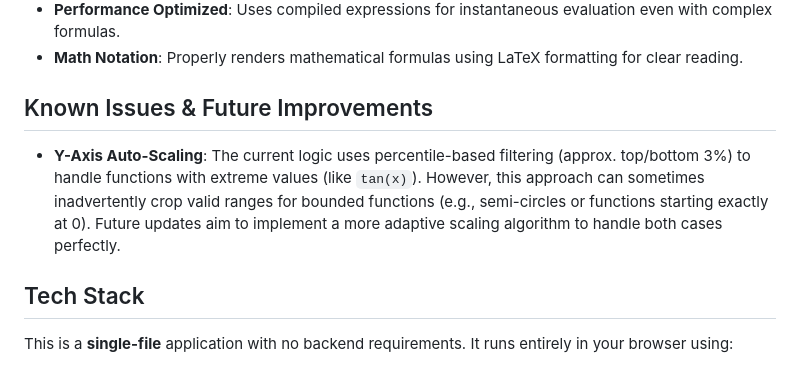
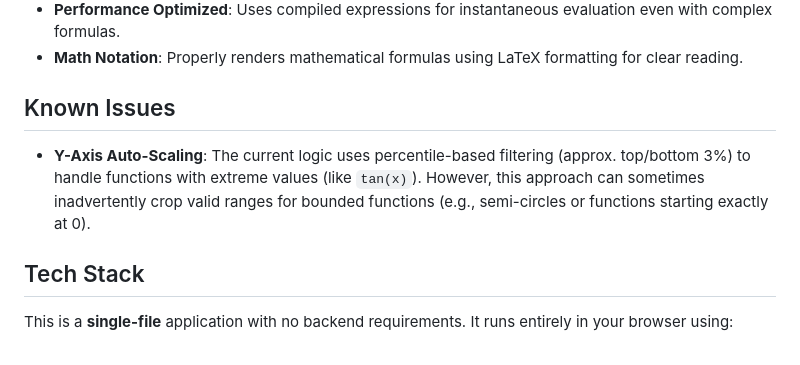
Before and after one commit to thlee/FluxionViz, a Markdown page: readme.md, the part around the change. GitHub-like rendering.

Commit message:
Refine Known Issues section in README

```diff
--- a/readme.md
+++ b/readme.md
@@ -24,9 +24,9 @@ I am releasing this project to the public in the hopes that it might be useful t
 - **Performance Optimized**: Uses compiled expressions for instantaneous evaluation even with complex formulas.
 - **Math Notation**: Properly renders mathematical formulas using LaTeX formatting for clear reading.
 
-## Known Issues & Future Improvements
+## Known Issues
 
-- **Y-Axis Auto-Scaling**: The current logic uses percentile-based filtering (approx. top/bottom 3%) to handle functions with extreme values (like `tan(x)`). However, this approach can sometimes inadvertently crop valid ranges for bounded functions (e.g., semi-circles or functions starting exactly at 0). Future updates aim to implement a more adaptive scaling algorithm to handle both cases perfectly.
+- **Y-Axis Auto-Scaling**: The current logic uses percentile-based filtering (approx. top/bottom 3%) to handle functions with extreme values (like `tan(x)`). However, this approach can sometimes inadvertently crop valid ranges for bounded functions (e.g., semi-circles or functions starting exactly at 0).
 
 ## Tech Stack
 
```
